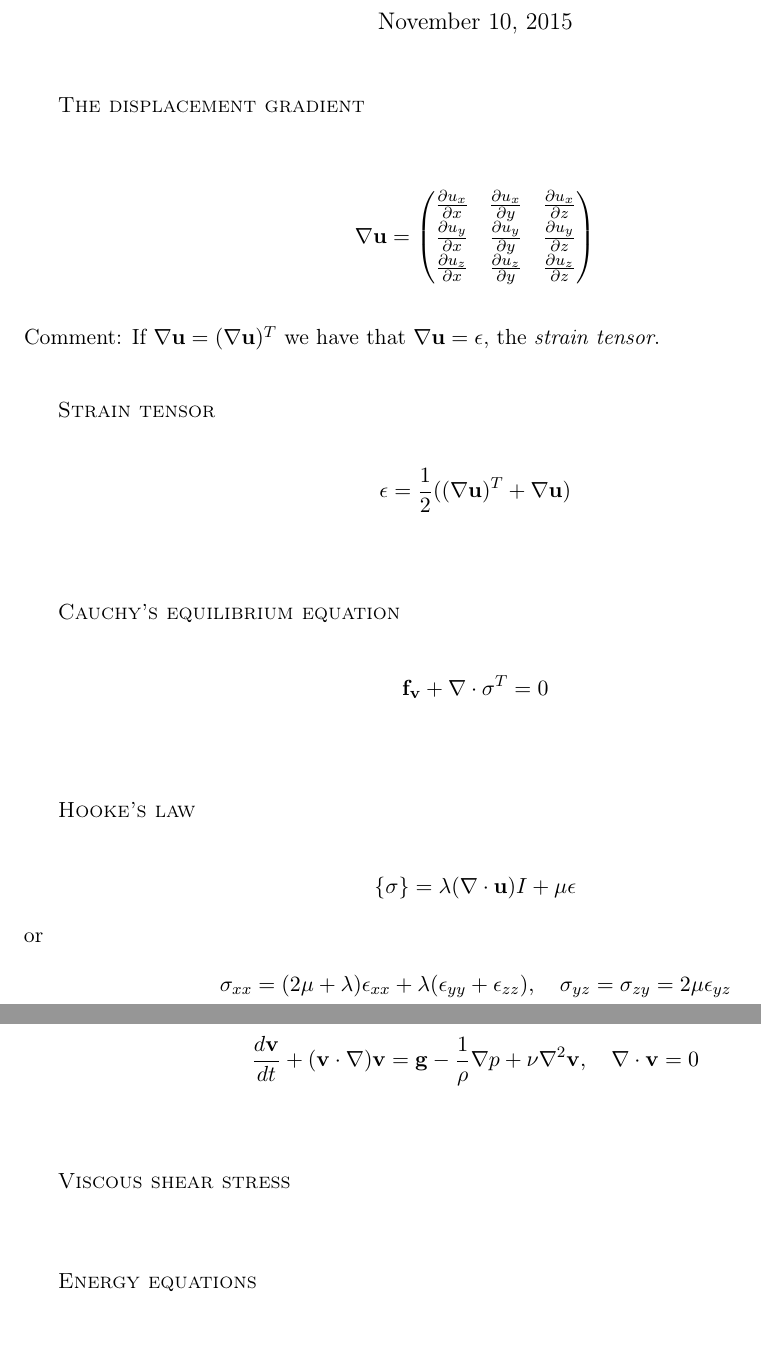
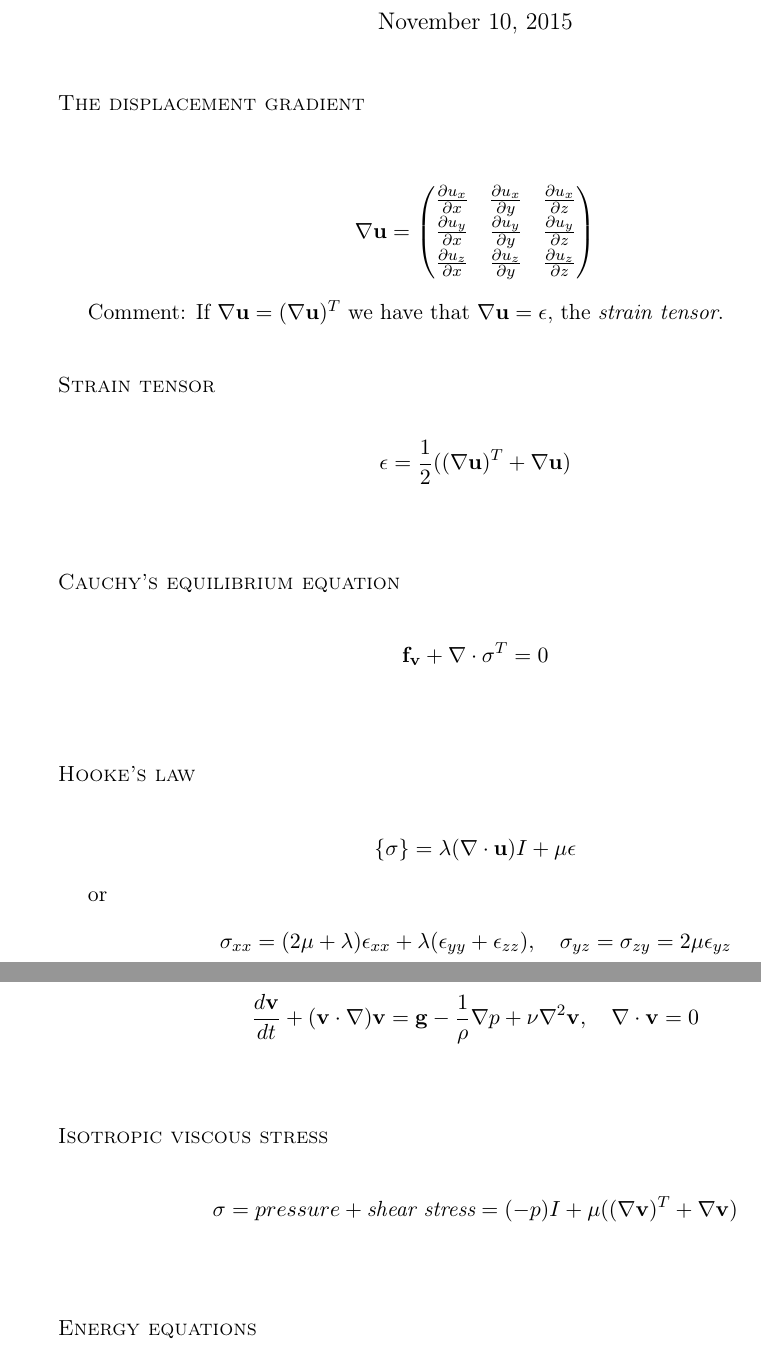
Before and after one commit to krikarls/MEK3220, a LaTeX document (MEK3220_formler.tex): two parts of pages 1 and 2 of 3, joined at a grey line, cut so that both start at the same text. Compiled offline with pdfLaTeX.

Commit message:
some more updates

```diff
--- a/MEK3220_formler.tex
+++ b/MEK3220_formler.tex
@@ -80,8 +80,7 @@ emphstyle={\color{self}\slshape},
                	 	\frac{\partial u_z}{ \partial x} & \frac{\partial u_z}{ \partial y} &\frac{\partial u_z}{ \partial z}
 \end{pmatrix}
 \end{align*}
-\\[1ex]
-Comment: If $ \nabla \mathbf{u} =  ( \nabla \mathbf{u})^T  $ we have that $\nabla \mathbf{u} = \epsilon $, the \emph{strain tensor}.
+\hspace{1cm} Comment: If $ \nabla \mathbf{u} =  ( \nabla \mathbf{u})^T  $ we have that $\nabla \mathbf{u} = \epsilon $, the \emph{strain tensor}.
 \\[2ex]
 
 {\scshape Strain tensor} \\
@@ -100,7 +99,7 @@ Comment: If $ \nabla \mathbf{u} =  ( \nabla \mathbf{u})^T  $ we have that $\nabl
 \begin{align*}
 \{\sigma \} = \lambda (\nabla \cdot \mathbf{u}) I + \mu \epsilon
 \end{align*}
-or
+\hspace{1cm} or
 \begin{align*}
 \sigma_{xx} = (2\mu + \lambda) \epsilon_{xx} + \lambda (\epsilon_{yy} + \epsilon_{zz}), \quad \sigma_{yz} = \sigma_{zy} = 2 \mu \epsilon_{yz} \\
 \sigma_{yy} = (2\mu + \lambda) \epsilon_{yy} + \lambda (\epsilon_{xx} + \epsilon_{zz}), \quad \sigma_{xz} = \sigma_{zx} = 2 \mu \epsilon_{xz}  \\
@@ -149,7 +148,10 @@ Comment: For mechanical equilibrium set LHS. equal to zero.
 \end{align*}
 \\[2ex]
 
-{\scshape Viscous shear stress} \\
+{\scshape Isotropic viscous stress} \\
+\begin{align*}
+\sigma = pressure + \textit{shear stress} =  (-p)I + \mu ((\nabla \mathbf{v} )^T + \nabla \mathbf{v}  )
+\end{align*}
 \\[2ex]
 
 {\scshape Energy equations} \\
```
Also changed, not shown: MEK3220_formler.pdf, MEK3220_formler.tex (6 more changed lines).
